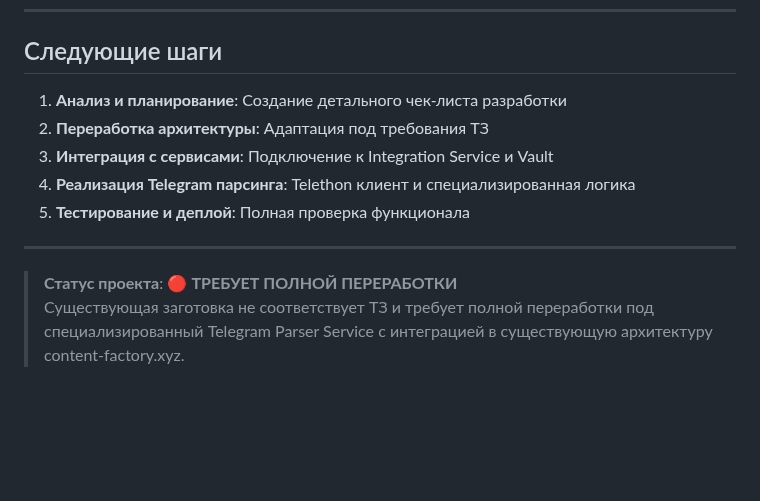
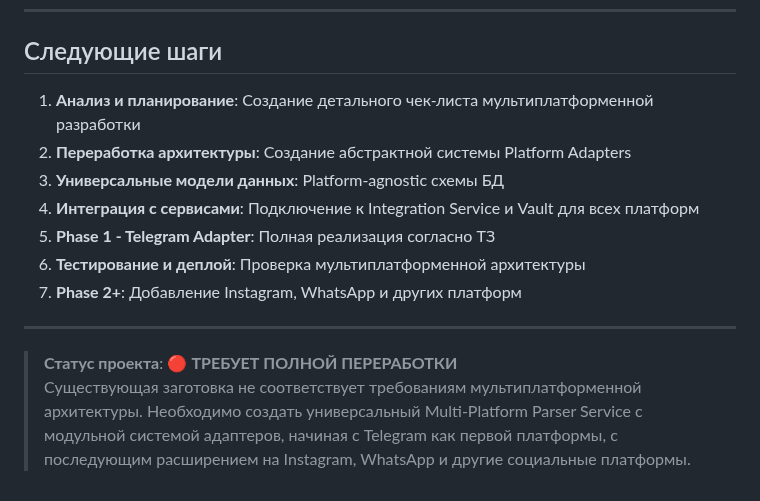
Before and after one commit to Theoretician9/content-factory, a Markdown page: PARSING-SERVICE-PROJECT.md, the part around the change. GitHub-like rendering; blank space fills up the shorter version.

```diff
--- a/PARSING-SERVICE-PROJECT.md
+++ b/PARSING-SERVICE-PROJECT.md
@@ -329,13 +329,15 @@
 
 ## Следующие шаги
 
-1. **Анализ и планирование**: Создание детального чек-листа разработки
-2. **Переработка архитектуры**: Адаптация под требования ТЗ
-3. **Интеграция с сервисами**: Подключение к Integration Service и Vault
-4. **Реализация Telegram парсинга**: Telethon клиент и специализированная логика
-5. **Тестирование и деплой**: Полная проверка функционала
+1. **Анализ и планирование**: Создание детального чек-листа мультиплатформенной разработки
+2. **Переработка архитектуры**: Создание абстрактной системы Platform Adapters
+3. **Универсальные модели данных**: Platform-agnostic схемы БД
+4. **Интеграция с сервисами**: Подключение к Integration Service и Vault для всех платформ
+5. **Phase 1 - Telegram Adapter**: Полная реализация согласно ТЗ
+6. **Тестирование и деплой**: Проверка мультиплатформенной архитектуры
+7. **Phase 2+**: Добавление Instagram, WhatsApp и других платформ
 
 ---
 
 > **Статус проекта**: 🔴 **ТРЕБУЕТ ПОЛНОЙ ПЕРЕРАБОТКИ**
-> Существующая заготовка не соответствует ТЗ и требует полной переработки под специализированный Telegram Parser Service с интеграцией в существующую архитектуру content-factory.xyz.
+> Существующая заготовка не соответствует требованиям мультиплатформенной архитектуры. Необходимо создать универсальный Multi-Platform Parser Service с модульной системой адаптеров, начиная с Telegram как первой платформы, с последующим расширением на Instagram, WhatsApp и другие социальные платформы.
```
Also changed, not shown: check-list-parsing-service.md (+24 -14 lines).
